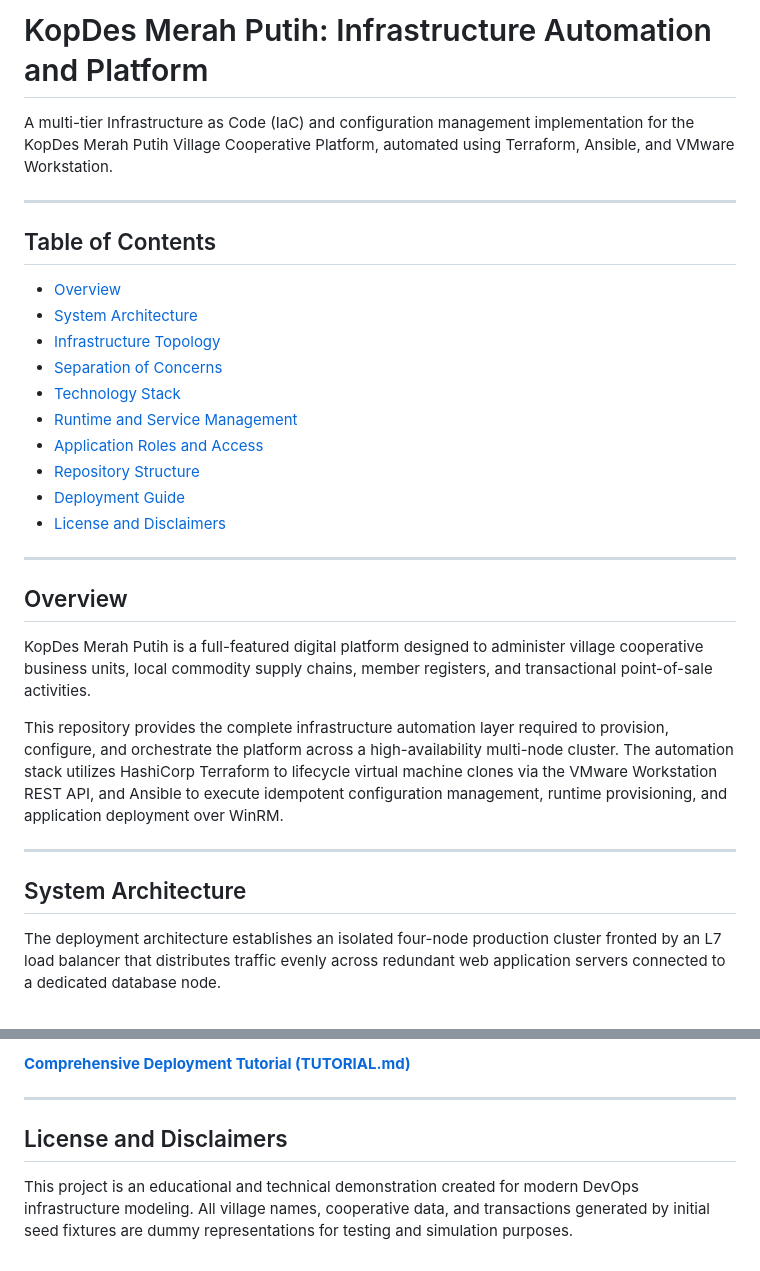
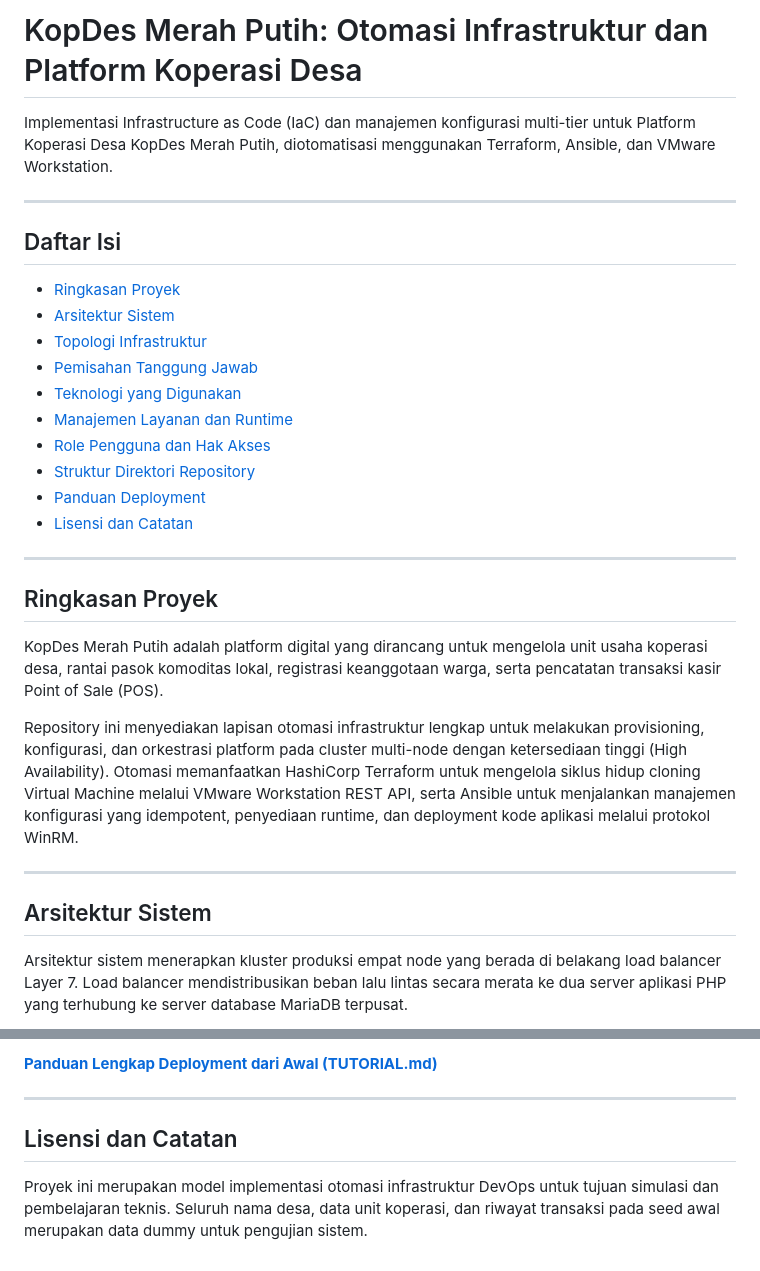
Before and after one commit to fendyramadhani9-cloud/kopdes-iac-automation, a Markdown page: README.md, 2 parts joined by grey strips. GitHub-like rendering.

````diff
--- a/README.md
+++ b/README.md
@@ -1,35 +1,35 @@
-# KopDes Merah Putih: Infrastructure Automation and Platform
+# KopDes Merah Putih: Otomasi Infrastruktur dan Platform Koperasi Desa
 
-A multi-tier Infrastructure as Code (IaC) and configuration management implementation for the KopDes Merah Putih Village Cooperative Platform, automated using Terraform, Ansible, and VMware Workstation.
+Implementasi Infrastructure as Code (IaC) dan manajemen konfigurasi multi-tier untuk Platform Koperasi Desa KopDes Merah Putih, diotomatisasi menggunakan Terraform, Ansible, dan VMware Workstation.
 
 ---
 
-## Table of Contents
+## Daftar Isi
 
-- [Overview](#overview)
-- [System Architecture](#system-architecture)
-- [Infrastructure Topology](#infrastructure-topology)
-- [Separation of Concerns](#separation-of-concerns)
-- [Technology Stack](#technology-stack)
-- [Runtime and Service Management](#runtime-and-service-management)
-- [Application Roles and Access](#application-roles-and-access)
-- [Repository Structure](#repository-structure)
-- [Deployment Guide](#deployment-guide)
-- [License and Disclaimers](#license-and-disclaimers)
+- [Ringkasan Proyek](#ringkasan-proyek)
+- [Arsitektur Sistem](#arsitektur-sistem)
+- [Topologi Infrastruktur](#topologi-infrastruktur)
+- [Pemisahan Tanggung Jawab](#pemisahan-tanggung-jawab)
+- [Teknologi yang Digunakan](#teknologi-yang-digunakan)
+- [Manajemen Layanan dan Runtime](#manajemen-layanan-dan-runtime)
+- [Role Pengguna dan Hak Akses](#role-pengguna-dan-hak-akses)
+- [Struktur Direktori Repository](#struktur-direktori-repository)
+- [Panduan Deployment](#panduan-deployment)
+- [Lisensi dan Catatan](#lisensi-dan-catatan)
 
 ---
 
-## Overview
+## Ringkasan Proyek
 
-KopDes Merah Putih is a full-featured digital platform designed to administer village cooperative business units, local commodity supply chains, member registers, and transactional point-of-sale activities.
+KopDes Merah Putih adalah platform digital yang dirancang untuk mengelola unit usaha koperasi desa, rantai pasok komoditas lokal, registrasi keanggotaan warga, serta pencatatan transaksi kasir Point of Sale (POS).
 
-This repository provides the complete infrastructure automation layer required to provision, configure, and orchestrate the platform across a high-availability multi-node cluster. The automation stack utilizes HashiCorp Terraform to lifecycle virtual machine clones via the VMware Workstation REST API, and Ansible to execute idempotent configuration management, runtime provisioning, and application deployment over WinRM.
+Repository ini menyediakan lapisan otomasi infrastruktur lengkap untuk melakukan provisioning, konfigurasi, dan orkestrasi platform pada cluster multi-node dengan ketersediaan tinggi (High Availability). Otomasi memanfaatkan HashiCorp Terraform untuk mengelola siklus hidup cloning Virtual Machine melalui VMware Workstation REST API, serta Ansible untuk menjalankan manajemen konfigurasi yang idempotent, penyediaan runtime, dan deployment kode aplikasi melalui protokol WinRM.
 
 ---
 
-## System Architecture
+## Arsitektur Sistem
 
-The deployment architecture establishes an isolated four-node production cluster fronted by an L7 load balancer that distributes traffic evenly across redundant web application servers connected to a dedicated database node.
+Arsitektur sistem menerapkan kluster produksi empat node yang berada di belakang load balancer Layer 7. Load balancer mendistribusikan beban lalu lintas secara merata ke dua server aplikasi PHP yang terhubung ke server database MariaDB terpusat.
 
 ```mermaid
 flowchart TD
@@ -189,8 +189,8 @@ For complete, step-by-step instructions on provisioning and deploying this proje
 
-**[Comprehensive Deployment Tutorial (TUTORIAL.md)](TUTORIAL.md)**
+**[Panduan Lengkap Deployment dari Awal (TUTORIAL.md)](TUTORIAL.md)**
 
 ---
 
-## License and Disclaimers
+## Lisensi dan Catatan
 
-This project is an educational and technical demonstration created for modern DevOps infrastructure modeling. All village names, cooperative data, and transactions generated by initial seed fixtures are dummy representations for testing and simulation purposes.
+Proyek ini merupakan model implementasi otomasi infrastruktur DevOps untuk tujuan simulasi dan pembelajaran teknis. Seluruh nama desa, data unit koperasi, dan riwayat transaksi pada seed awal merupakan data dummy untuk pengujian sistem.
````
Also changed, not shown: other parts of README.md (+79 -79 lines), TUTORIAL.md (+174 -175 lines).
